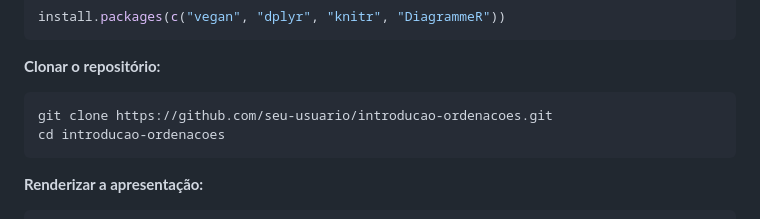
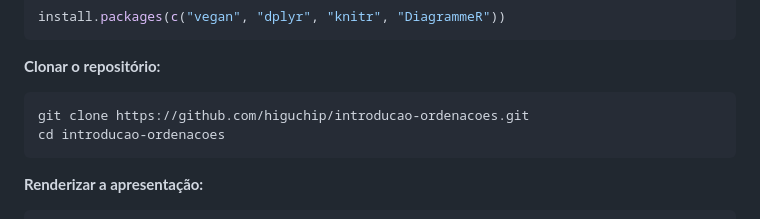
Before and after one commit to higuchip/introducao-ordenacoes, a Markdown page: README.md, the part around the change printed below. GitHub-like rendering.

Commit message:
Update links and repository information in README

````diff
--- a/README.md
+++ b/README.md
@@ -54,7 +54,7 @@ install.packages(c("vegan", "dplyr", "knitr", "DiagrammeR"))
 
 **Clonar o repositório:**
 ```bash
-git clone https://github.com/seu-usuario/introducao-ordenacoes.git
+git clone https://github.com/higuchip/introducao-ordenacoes.git
 cd introducao-ordenacoes
 ```
 
````
Also changed, not shown: other parts of README.md (+2 -2 lines).
